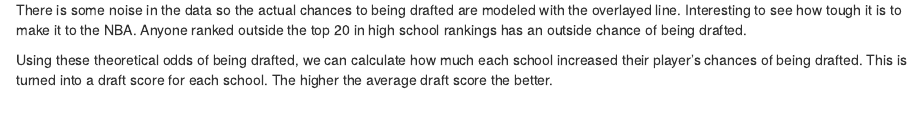
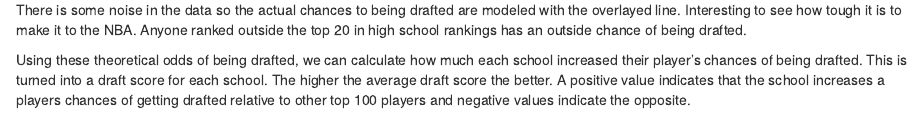
Before and after one commit to willseff/Nba-Stats, an R Markdown document (Hs Rank vs Draft/website.Rmd): the page in a window 1100 px wide, from 1050 px down. Rendered offline with R 4.5, knitr and Pandoc, with nearby package versions; some code elsewhere in the file could not run offline.

````diff
--- a/Hs Rank vs Draft/website.Rmd
+++ b/Hs Rank vs Draft/website.Rmd
@@ -106,7 +106,7 @@
 ```
 The odds of a player being drafted to the NBA decrease as their ranking gets lower. Every prospect ranked 1 or 2 have been drafted into the NBA. There is some noise in the data so the actual chances to being drafted are modeled with the overlayed line. Interesting to see how tough it is to make it to the NBA. Anyone ranked outside the top 20 in high school rankings has an outside chance of being drafted.
 
-Using these theoretical odds of being drafted, we can calculate how much each school increased their player’s chances of being drafted. This is turned into a draft score for each school. The higher the average draft score the better.
+Using these theoretical odds of being drafted, we can calculate how much each school increased their player’s chances of being drafted. This is turned into a draft score for each school. The higher the average draft score the better. A positive value indicates that the school increases a players chances of getting drafted relative to other top 100 players and negative values indicate the opposite.
 
 ```{r,warning=FALSE,message=FALSE}
 # adjusted weighted draft score
````
Also changed, not shown: 2 other files.
